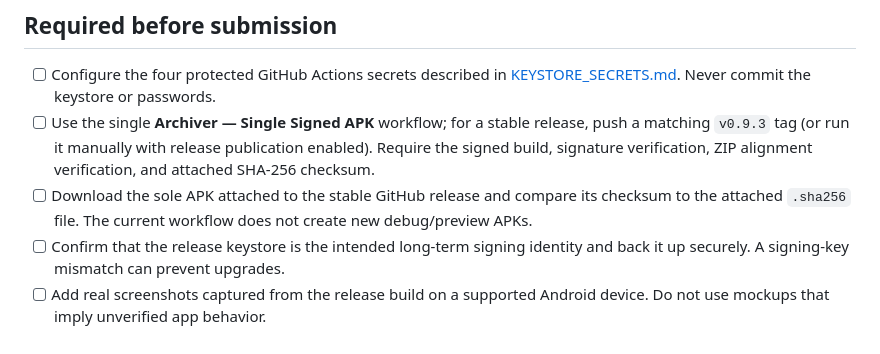
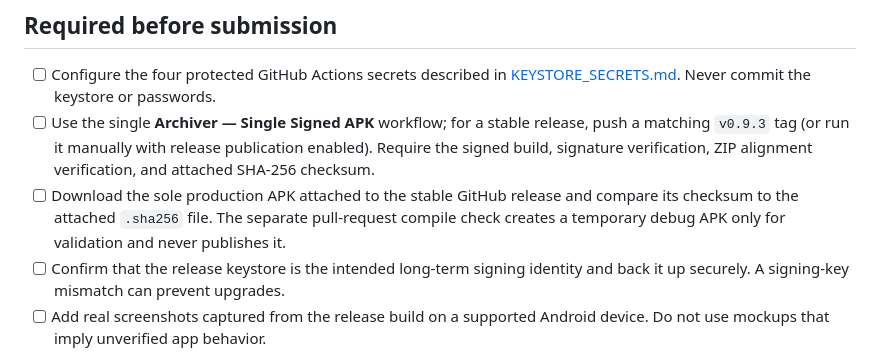
Before and after one commit to nexauren1/Archiver-File-Manager, a Markdown page: docs/STORE_SUBMISSION.md, the part around the change. GitHub-like rendering.

Commit message:
Clarify production APK submission workflow

```diff
--- a/docs/STORE_SUBMISSION.md
+++ b/docs/STORE_SUBMISSION.md
@@ -77,7 +77,7 @@ O Archiver processa os ficheiros localmente. O manifesto atual não pede acesso
 
 - [ ] Configure the four protected GitHub Actions secrets described in [KEYSTORE_SECRETS.md](../.github/KEYSTORE_SECRETS.md). Never commit the keystore or passwords.
 - [ ] Use the single **Archiver — Single Signed APK** workflow; for a stable release, push a matching `v0.9.3` tag (or run it manually with release publication enabled). Require the signed build, signature verification, ZIP alignment verification, and attached SHA-256 checksum.
-- [ ] Download the sole APK attached to the stable GitHub release and compare its checksum to the attached `.sha256` file. The current workflow does not create new debug/preview APKs.
+- [ ] Download the sole production APK attached to the stable GitHub release and compare its checksum to the attached `.sha256` file. The separate pull-request compile check creates a temporary debug APK only for validation and never publishes it.
 - [ ] Confirm that the release keystore is the intended long-term signing identity and back it up securely. A signing-key mismatch can prevent upgrades.
 - [ ] Add real screenshots captured from the release build on a supported Android device. Do not use mockups that imply unverified app behavior.
 - [ ] Export a square store icon from the app artwork at the resolution requested by the selected store.
```
